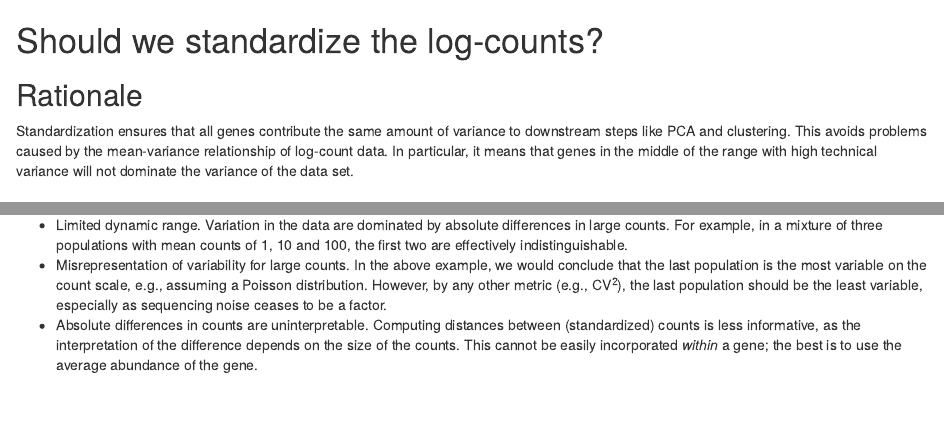
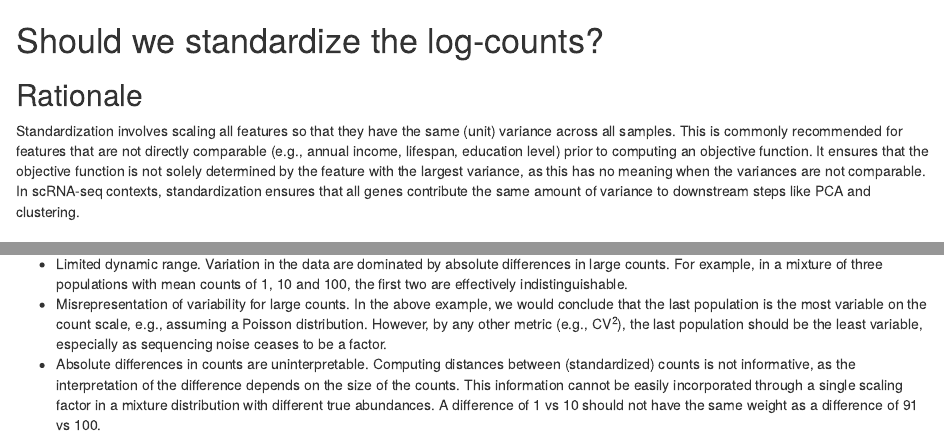
Before and after one commit to LTLA/SingleCellThoughts, an R Markdown document (general/scaling.Rmd): the page in a window 1100 px wide, from its top, and a second part further down, joined at a grey line. Rendered offline with R 4.5, knitr and Pandoc, with nearby package versions.

Commit message:
Minor rewording for better flow.

```diff
--- a/general/scaling.Rmd
+++ b/general/scaling.Rmd
@@ -2,9 +2,10 @@
 
 ## Rationale
 
-Standardization ensures that all genes contribute the same amount of variance to downstream steps like PCA and clustering.
-This avoids problems caused by the mean-variance relationship of log-count data.
-In particular, it means that genes in the middle of the range with high technical variance will not dominate the variance of the data set.
+Standardization involves scaling all features so that they have the same (unit) variance across all samples.
+This is commonly recommended for features that are not directly comparable (e.g., annual income, lifespan, education level) prior to computing an objective function.
+It ensures that the objective function is not solely determined by the feature with the largest variance, as this has no meaning when the variances are not comparable.
+In scRNA-seq contexts, standardization ensures that all genes contribute the same amount of variance to downstream steps like PCA and clustering.
 
 ## Drawbacks of standardization
 
@@ -94,5 +95,6 @@ For example, in a mixture of three populations with mean counts of 1, 10 and 100
 In the above example, we would conclude that the last population is the most variable on the count scale, e.g., assuming a Poisson distribution.
 However, by any other metric (e.g., CV^2^), the last population should be the least variable, especially as sequencing noise ceases to be a factor.
 - Absolute differences in counts are uninterpretable.
-Computing distances between (standardized) counts is less informative, as the interpretation of the difference depends on the size of the counts.
-This cannot be easily incorporated _within_ a gene; the best is to use the average abundance of the gene.
+Computing distances between (standardized) counts is not informative, as the interpretation of the difference depends on the size of the counts.
+This information cannot be easily incorporated through a single scaling factor in a mixture distribution with different true abundances.
+A difference of 1 vs 10 should not have the same weight as a difference of 91 vs 100.
```
Also changed, not shown: general/scaling.Rmd (2 more changed lines).
